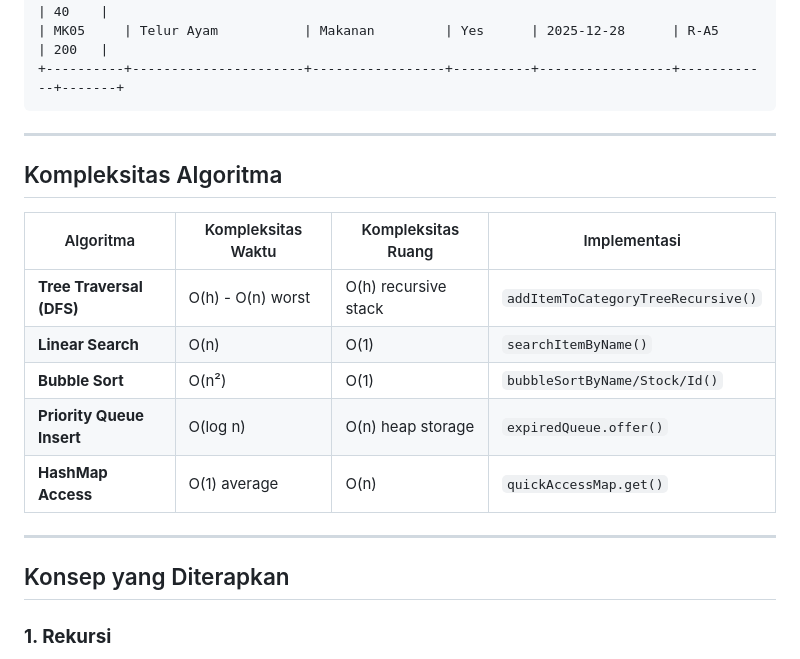
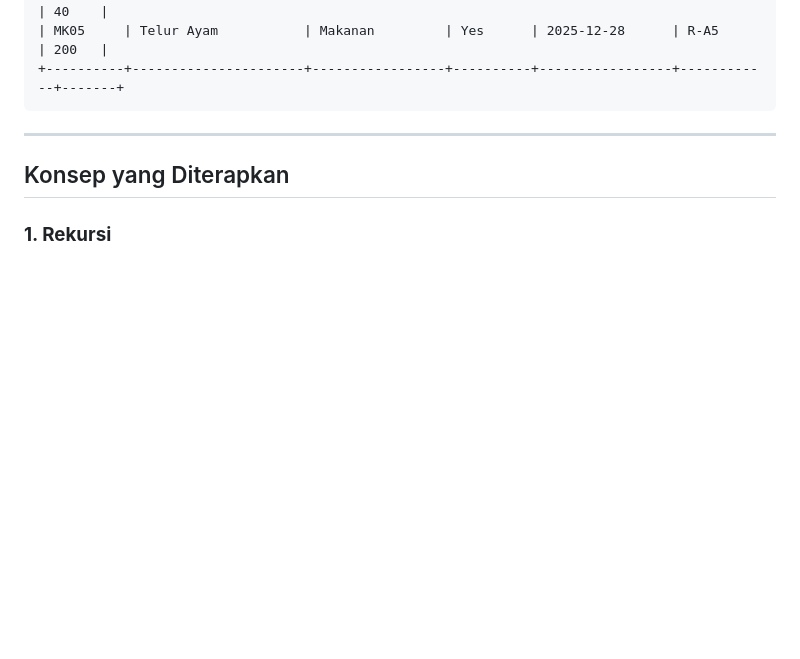
Before and after one commit to FasaBil/ASD-D11-Inventory-Management, a Markdown page: README.md, the part around the change. Rendered like a GitHub page; blank space fills up the shorter version.

````diff
--- a/README.md
+++ b/README.md
@@ -383,19 +383,6 @@ Urutkan berdasarkan (ID / NAME / STOCK): NAME
 | MK05     | Telur Ayam           | Makanan         | Yes      | 2025-12-28      | R-A5       | 200   |
 +----------+----------------------+-----------------+----------+-----------------+------------+-------+
 ```
-
----
-
-##  Kompleksitas Algoritma
-
-| Algoritma | Kompleksitas Waktu | Kompleksitas Ruang | Implementasi |
-|-----------|-------------------|-------------------|--------------|
-| **Tree Traversal (DFS)** | O(h) - O(n) worst | O(h) recursive stack | `addItemToCategoryTreeRecursive()` |
-| **Linear Search** | O(n) | O(1) | `searchItemByName()` |
-| **Bubble Sort** | O(n²) | O(1) | `bubbleSortByName/Stock/Id()` |
-| **Priority Queue Insert** | O(log n) | O(n) heap storage | `expiredQueue.offer()` |
-| **HashMap Access** | O(1) average | O(n) | `quickAccessMap.get()` |
-
 ---
 
 ##  Konsep yang Diterapkan
````
